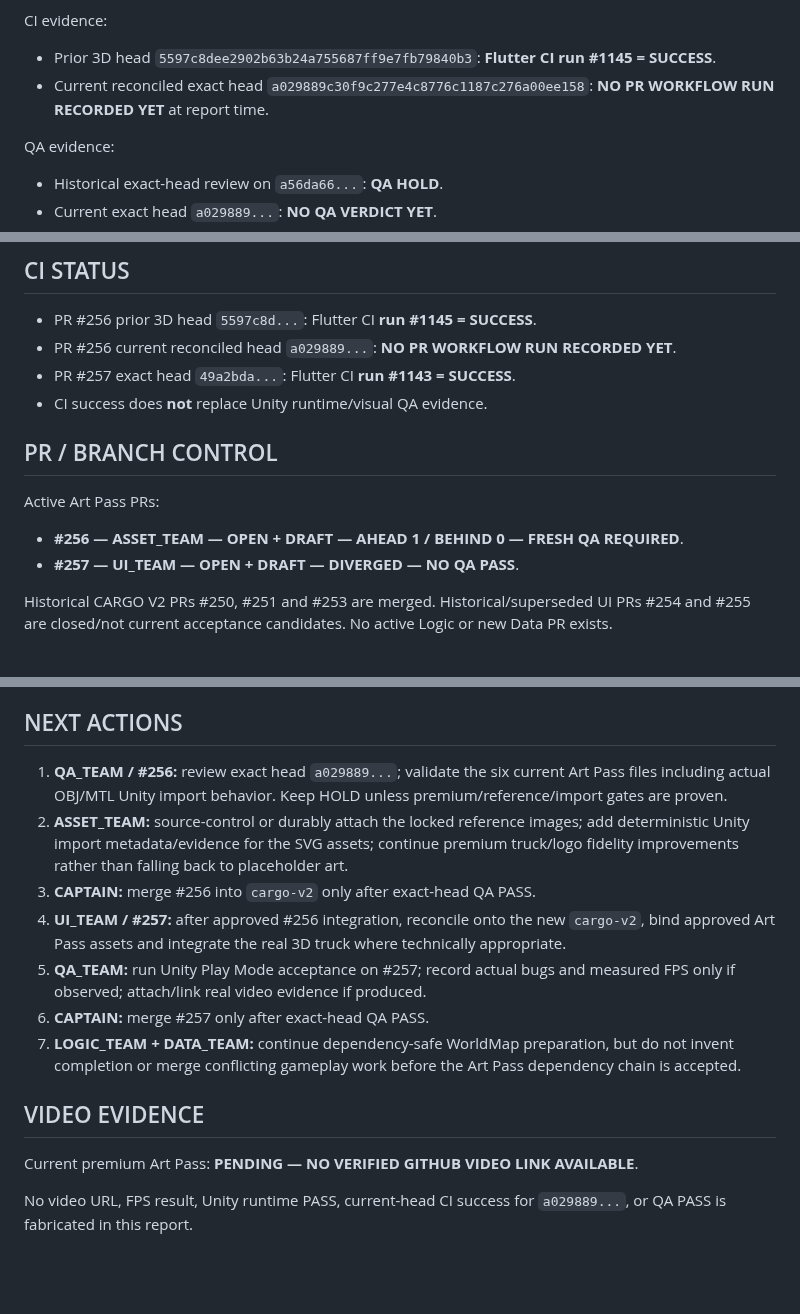
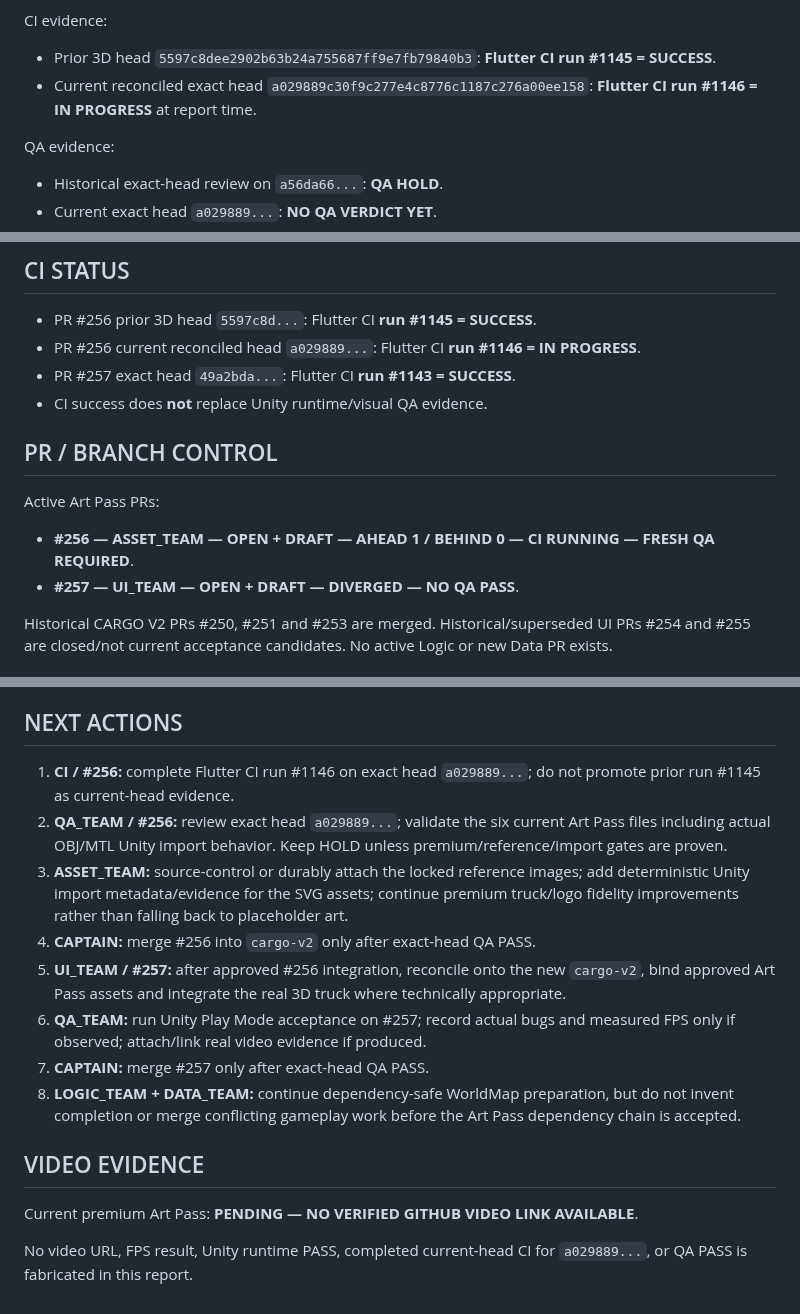
Before and after one commit to walidatiyaai2025-gif/CARGame, a Markdown page: docs/PROGRESS_REPORT.md, 3 parts joined by grey strips. Rendered like a GitHub page; blank space fills up the shorter version.

Commit message:
[CARGO V2][COMMAND_CENTER] Refresh hour 7 CI state

```diff
--- a/docs/PROGRESS_REPORT.md
+++ b/docs/PROGRESS_REPORT.md
@@ -23,7 +23,7 @@ The OBJ/MTL pair is actual source-controlled 3D geometry rather than a screensho
 
 CI evidence:
 - Prior 3D head `5597c8dee2902b63b24a755687ff9e7fb79840b3`: **Flutter CI run #1145 = SUCCESS**.
-- Current reconciled exact head `a029889c30f9c277e4c8776c1187c276a00ee158`: **NO PR WORKFLOW RUN RECORDED YET** at report time.
+- Current reconciled exact head `a029889c30f9c277e4c8776c1187c276a00ee158`: **Flutter CI run #1146 = IN PROGRESS** at report time.
 
 QA evidence:
 - Historical exact-head review on `a56da66...`: **QA HOLD**.
@@ -77,13 +77,13 @@ Historical paused QA/FPS work is not promoted as evidence for current heads.
 
 ## CI STATUS
 - PR #256 prior 3D head `5597c8d...`: Flutter CI **run #1145 = SUCCESS**.
-- PR #256 current reconciled head `a029889...`: **NO PR WORKFLOW RUN RECORDED YET**.
+- PR #256 current reconciled head `a029889...`: Flutter CI **run #1146 = IN PROGRESS**.
 - PR #257 exact head `49a2bda...`: Flutter CI **run #1143 = SUCCESS**.
 - CI success does **not** replace Unity runtime/visual QA evidence.
 
 ## PR / BRANCH CONTROL
 Active Art Pass PRs:
-- **#256 — ASSET_TEAM — OPEN + DRAFT — AHEAD 1 / BEHIND 0 — FRESH QA REQUIRED**.
+- **#256 — ASSET_TEAM — OPEN + DRAFT — AHEAD 1 / BEHIND 0 — CI RUNNING — FRESH QA REQUIRED**.
 - **#257 — UI_TEAM — OPEN + DRAFT — DIVERGED — NO QA PASS**.
 
 Historical CARGO V2 PRs #250, #251 and #253 are merged. Historical/superseded UI PRs #254 and #255 are closed/not current acceptance candidates. No active Logic or new Data PR exists.
@@ -104,15 +104,16 @@ Historical CARGO V2 PRs #250, #251 and #253 are merged. Historical/superseded UI
 8. No verified current Art Pass Unity Play Mode video exists on GitHub.
 
 ## NEXT ACTIONS
-1. **QA_TEAM / #256:** review exact head `a029889...`; validate the six current Art Pass files including actual OBJ/MTL Unity import behavior. Keep HOLD unless premium/reference/import gates are proven.
-2. **ASSET_TEAM:** source-control or durably attach the locked reference images; add deterministic Unity import metadata/evidence for the SVG assets; continue premium truck/logo fidelity improvements rather than falling back to placeholder art.
-3. **CAPTAIN:** merge #256 into `cargo-v2` only after exact-head QA PASS.
-4. **UI_TEAM / #257:** after approved #256 integration, reconcile onto the new `cargo-v2`, bind approved Art Pass assets and integrate the real 3D truck where technically appropriate.
-5. **QA_TEAM:** run Unity Play Mode acceptance on #257; record actual bugs and measured FPS only if observed; attach/link real video evidence if produced.
-6. **CAPTAIN:** merge #257 only after exact-head QA PASS.
-7. **LOGIC_TEAM + DATA_TEAM:** continue dependency-safe WorldMap preparation, but do not invent completion or merge conflicting gameplay work before the Art Pass dependency chain is accepted.
+1. **CI / #256:** complete Flutter CI run #1146 on exact head `a029889...`; do not promote prior run #1145 as current-head evidence.
+2. **QA_TEAM / #256:** review exact head `a029889...`; validate the six current Art Pass files including actual OBJ/MTL Unity import behavior. Keep HOLD unless premium/reference/import gates are proven.
+3. **ASSET_TEAM:** source-control or durably attach the locked reference images; add deterministic Unity import metadata/evidence for the SVG assets; continue premium truck/logo fidelity improvements rather than falling back to placeholder art.
+4. **CAPTAIN:** merge #256 into `cargo-v2` only after exact-head QA PASS.
+5. **UI_TEAM / #257:** after approved #256 integration, reconcile onto the new `cargo-v2`, bind approved Art Pass assets and integrate the real 3D truck where technically appropriate.
+6. **QA_TEAM:** run Unity Play Mode acceptance on #257; record actual bugs and measured FPS only if observed; attach/link real video evidence if produced.
+7. **CAPTAIN:** merge #257 only after exact-head QA PASS.
+8. **LOGIC_TEAM + DATA_TEAM:** continue dependency-safe WorldMap preparation, but do not invent completion or merge conflicting gameplay work before the Art Pass dependency chain is accepted.
 
 ## VIDEO EVIDENCE
 Current premium Art Pass: **PENDING — NO VERIFIED GITHUB VIDEO LINK AVAILABLE**.
 
-No video URL, FPS result, Unity runtime PASS, current-head CI success for `a029889...`, or QA PASS is fabricated in this report.
+No video URL, FPS result, Unity runtime PASS, completed current-head CI for `a029889...`, or QA PASS is fabricated in this report.
```
Also changed, not shown: other parts of docs/PROGRESS_REPORT.md (+1 -1 lines).
